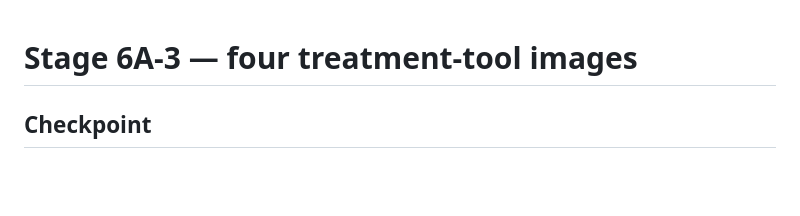
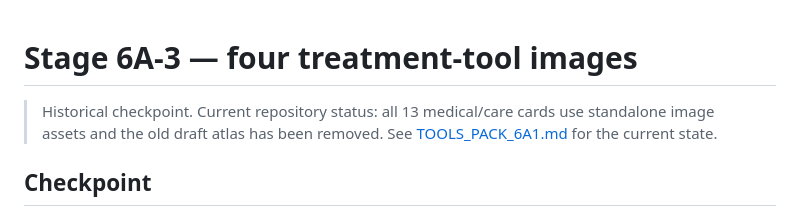
Before and after one commit to Xyron22/tenka-nihongo, a Markdown page: docs/TOOLS_IMAGES_6A3.md, the part around the change. Rendered like a GitHub page; blank space fills up the shorter version.

Commit message:
Mark Stage 6A-3 image notes as historical

```diff
--- a/docs/TOOLS_IMAGES_6A3.md
+++ b/docs/TOOLS_IMAGES_6A3.md
@@ -1,4 +1,8 @@
 # Stage 6A-3 — four treatment-tool images
+
+> Historical checkpoint. Current repository status: all 13 medical/care cards
+> use standalone image assets and the old draft atlas has been removed. See
+> [TOOLS_PACK_6A1.md](TOOLS_PACK_6A1.md) for the current state.
 
 ## Checkpoint
 
```
